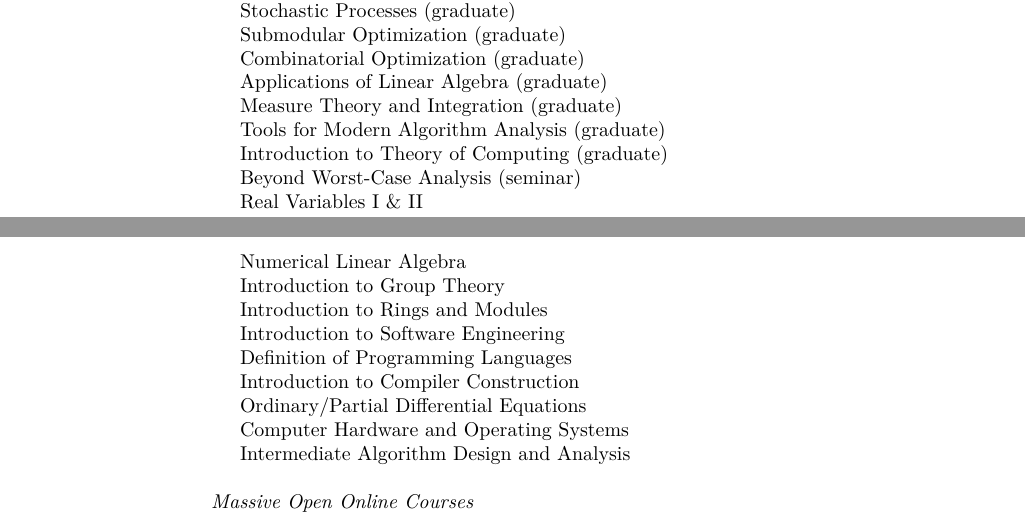
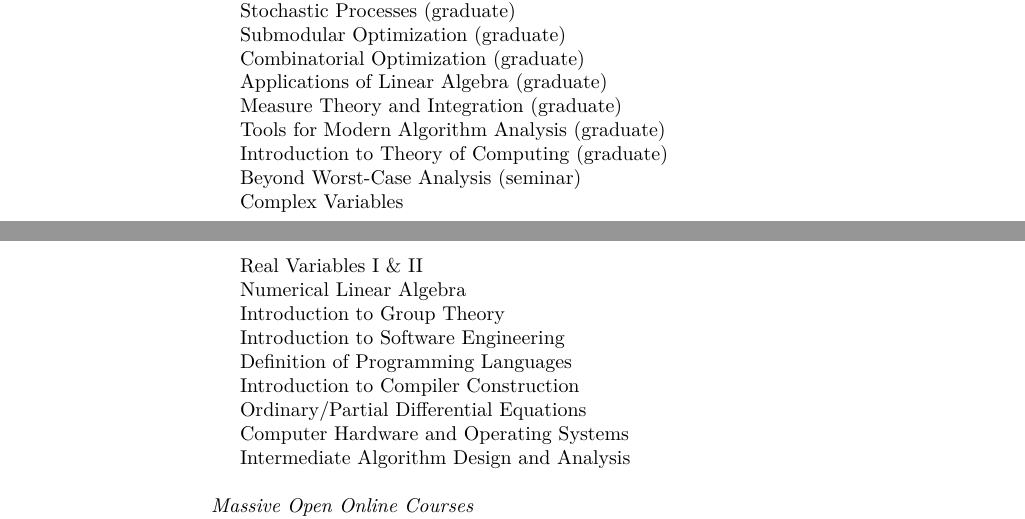
Before and after one commit to yuchong-pan/resume-cv, a LaTeX CV (cv/cv.tex): two parts of pages 4 and 5 of 5, joined at a grey line, cut so that both start at the same text. Compiled offline with pdfLaTeX.

Commit message:
Updated CV

```diff
--- a/cv/cv.tex
+++ b/cv/cv.tex
@@ -341,10 +341,11 @@ Algorithms, combinatorics, optimization, theoretical computer science --- especi
   \item[] Tools for Modern Algorithm Analysis (graduate)
   \item[] Introduction to Theory of Computing (graduate)
   \item[] Beyond Worst-Case Analysis (seminar)
+  \item[] Complex Variables
   \item[] Real Variables I \& II
   \item[] Numerical Linear Algebra
   \item[] Introduction to Group Theory
-  \item[] Introduction to Rings and Modules
+  %\item[] Introduction to Rings and Modules
   \item[] Introduction to Software Engineering
   \item[] Definition of Programming Languages
   \item[] Introduction to Compiler Construction
```
Also changed, not shown: cv/cv.pdf.
